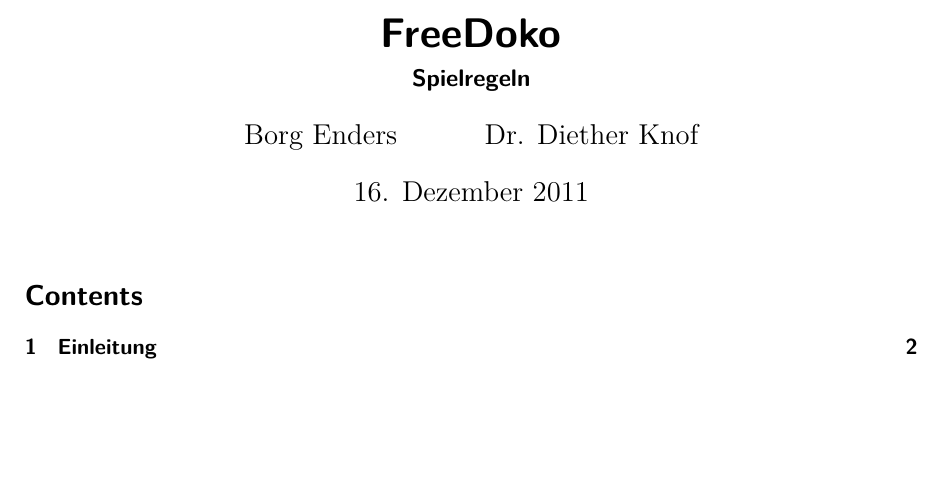
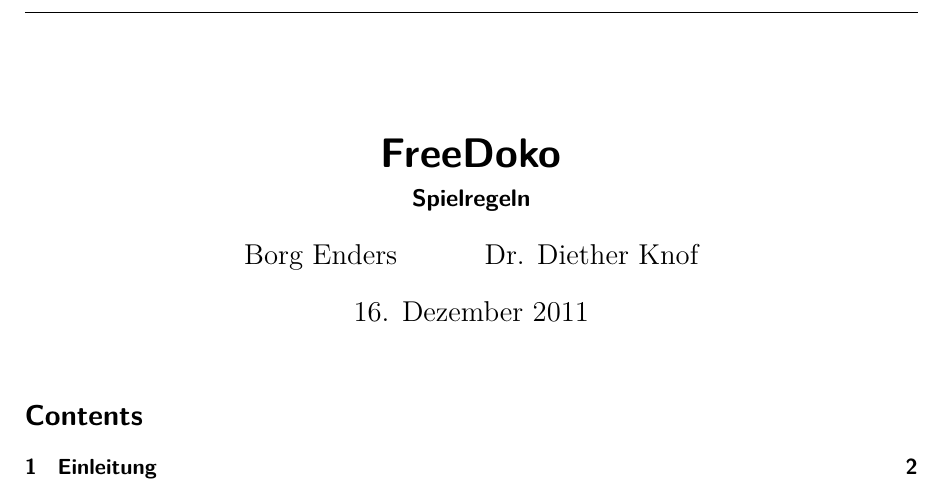
Before and after one commit to svenihoney/freedoko, a LaTeX document (doc/de/FreeDoko_Regeln.tex): part of page 1 of 11, cut so that both start at the same text, the shorter picture padded with empty space. Compiled offline with pdfLaTeX.

Commit message:
Test for subversion informations in the LaTeX document
git-svn-id: svn://svn.gna.org/svn/freedoko/trunk@1338 d9929be3-8b05-0410-8f9e-ffa92982859d

```diff
--- a/doc/de/FreeDoko_Regeln.tex
+++ b/doc/de/FreeDoko_Regeln.tex
@@ -1,4 +1,7 @@
 \documentclass{scrartcl}
+
+\usepackage{svninfo}
+\svnInfo $Id$
 
 \usepackage{FreeDoko}
 
```
Also changed, not shown: doc/de/FreeDoko_Regeln.tex (8 more changed lines).
